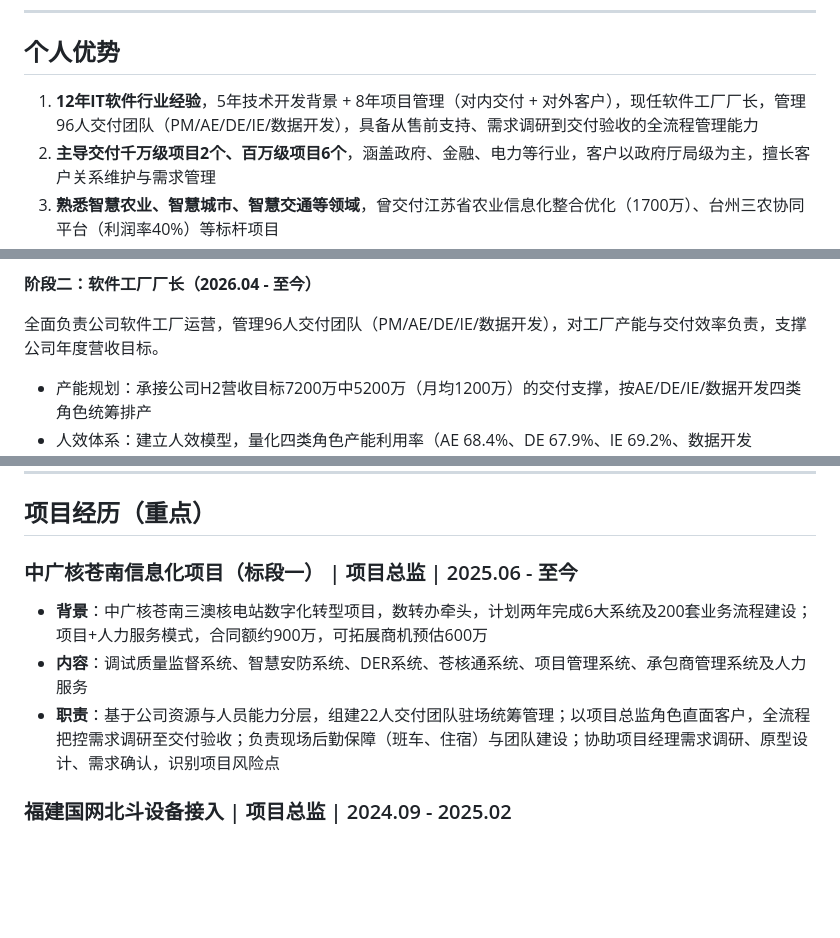
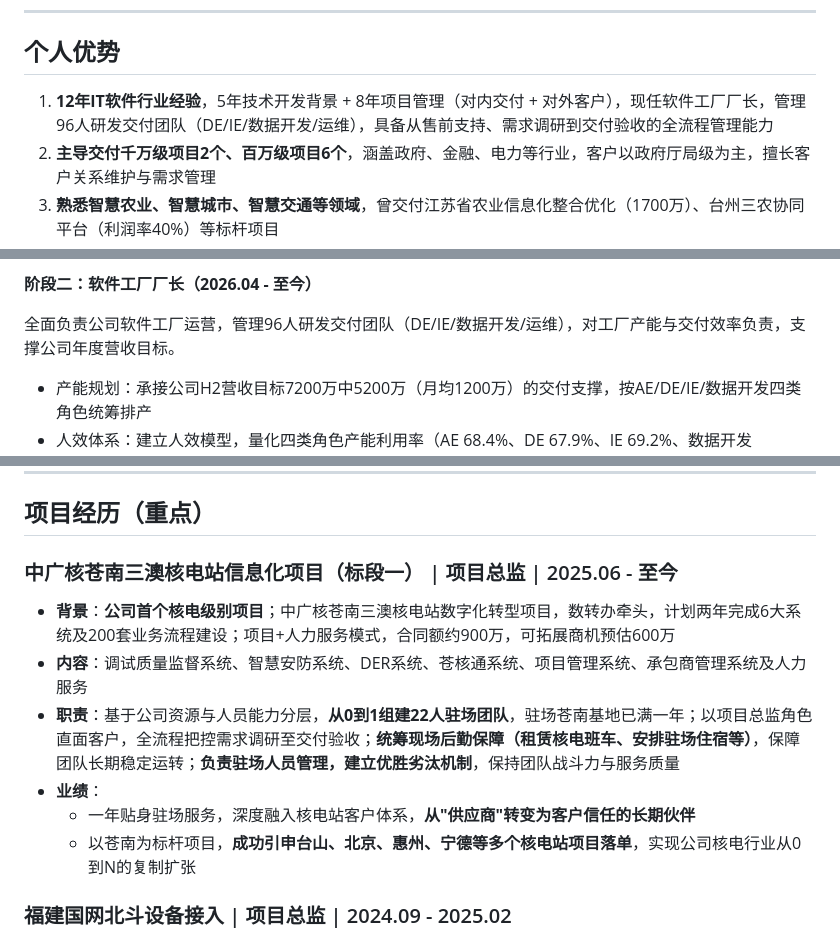
Before and after one commit to jesse0830/jiayang, a Markdown page: Jesse/resume/杨嘉阳-项目经理-简历优化版.md, 3 parts joined by grey strips. GitHub-like rendering; blank space fills up the shorter version.

Commit message:
vault backup: 2026-08-24 22:07:52

```diff
--- a/Jesse/resume/杨嘉阳-项目经理-简历优化版.md
+++ b/Jesse/resume/杨嘉阳-项目经理-简历优化版.md
@@ -7,7 +7,7 @@
 
 ## 个人优势
 
-1. **12年IT软件行业经验**，5年技术开发背景 + 8年项目管理（对内交付 + 对外客户），现任软件工厂厂长，管理96人交付团队（PM/AE/DE/IE/数据开发），具备从售前支持、需求调研到交付验收的全流程管理能力
+1. **12年IT软件行业经验**，5年技术开发背景 + 8年项目管理（对内交付 + 对外客户），现任软件工厂厂长，管理96人研发交付团队（DE/IE/数据开发/运维），具备从售前支持、需求调研到交付验收的全流程管理能力
 2. **主导交付千万级项目2个、百万级项目6个**，涵盖政府、金融、电力等行业，客户以政府厅局级为主，擅长客户关系维护与需求管理
 3. **熟悉智慧农业、智慧城市、智慧交通等领域**，曾交付江苏省农业信息化整合优化（1700万）、台州三农协同平台（利润率40%）等标杆项目
 4. **持PMP认证、CET-6**，具备敏捷开发落地经验（曾任Scrum Master兼产品负责人），2021年带队获公司级「最佳团队-鲸团奖」
@@ -37,7 +37,7 @@
 
 **阶段二：软件工厂厂长（2026.04 - 至今）**
 
-全面负责公司软件工厂运营，管理96人交付团队（PM/AE/DE/IE/数据开发），对工厂产能与交付效率负责，支撑公司年度营收目标。
+全面负责公司软件工厂运营，管理96人研发交付团队（DE/IE/数据开发/运维），对工厂产能与交付效率负责，支撑公司年度营收目标。
 
 - 产能规划：承接公司H2营收目标7200万中5200万（月均1200万）的交付支撑，按AE/DE/IE/数据开发四类角色统筹排产
 - 人效体系：建立人效模型，量化四类角色产能利用率（AE 68.4%、DE 67.9%、IE 69.2%、数据开发 70.4%），识别DE瓶颈（DE:AE=2.03:1），制定提效目标（PM人效10.2万/月 → 30.6万/月，提效3倍）
@@ -100,11 +100,14 @@
 
 ## 项目经历（重点）
 
-### 中广核苍南信息化项目（标段一） | 项目总监 | 2025.06 - 至今
+### 中广核苍南三澳核电站信息化项目（标段一） | 项目总监 | 2025.06 - 至今
 
-- **背景**：中广核苍南三澳核电站数字化转型项目，数转办牵头，计划两年完成6大系统及200套业务流程建设；项目+人力服务模式，合同额约900万，可拓展商机预估600万
+- **背景**：**公司首个核电级别项目**；中广核苍南三澳核电站数字化转型项目，数转办牵头，计划两年完成6大系统及200套业务流程建设；项目+人力服务模式，合同额约900万，可拓展商机预估600万
 - **内容**：调试质量监督系统、智慧安防系统、DER系统、苍核通系统、项目管理系统、承包商管理系统及人力服务
-- **职责**：基于公司资源与人员能力分层，组建22人交付团队驻场统筹管理；以项目总监角色直面客户，全流程把控需求调研至交付验收；负责现场后勤保障（班车、住宿）与团队建设；协助项目经理需求调研、原型设计、需求确认，识别项目风险点
+- **职责**：基于公司资源与人员能力分层，**从0到1组建22人驻场团队**，驻场苍南基地已满一年；以项目总监角色直面客户，全流程把控需求调研至交付验收；**统筹现场后勤保障（租赁核电班车、安排驻场住宿等）**，保障团队长期稳定运转；**负责驻场人员管理，建立优胜劣汰机制**，保持团队战斗力与服务质量
+- **业绩**：
+  - 一年贴身驻场服务，深度融入核电站客户体系，**从"供应商"转变为客户信任的长期伙伴**
+  - 以苍南为标杆项目，**成功引申台山、北京、惠州、宁德等多个核电站项目落单**，实现公司核电行业从0到N的复制扩张
 
 ### 福建国网北斗设备接入 | 项目总监 | 2024.09 - 2025.02
 
```
Also changed, not shown: hermes-memory/MEMORY.md (+2 -2 lines).
